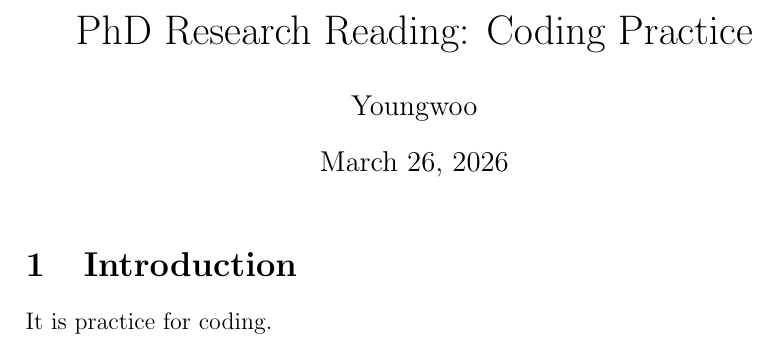
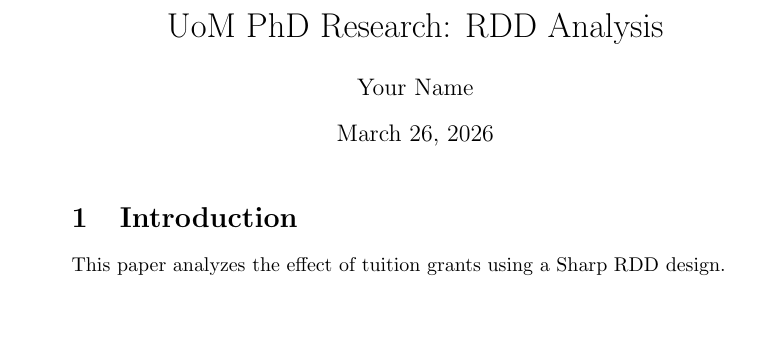
Before and after one commit to Youngwoo06/UoM-Research-Reading, a LaTeX document (paper/main.tex): part of the page, cut at the place of the change, the shorter picture padded with empty space. Compiled offline with pdfLaTeX.

Commit message:
Initialize LaTeX paper structure

```diff
--- a/paper/main.tex
+++ b/paper/main.tex
@@ -1,16 +1,15 @@
-\documentclass[12pt]{article}
+\documentclass{article}
 \usepackage[utf8]{inputenc}
-\usepackage{booktabs, graphicx, amsmath}
-
-\title{PhD Research Reading: Coding Practice}
-\author{Youngwoo}
-\date{\today}
+\title{UoM PhD Research: RDD Analysis}
+\author{Your Name}
 
 \begin{document}
 \maketitle
 
 \section{Introduction}
-It is practice for coding.
+This paper analyzes the effect of tuition grants using a Sharp RDD design.
 
+% 나중에 Stata 결과를 넣을 자리입니다.
+% \input{../output/tables/SharpRDD_LoA.tex}
 
 \end{document}
```
